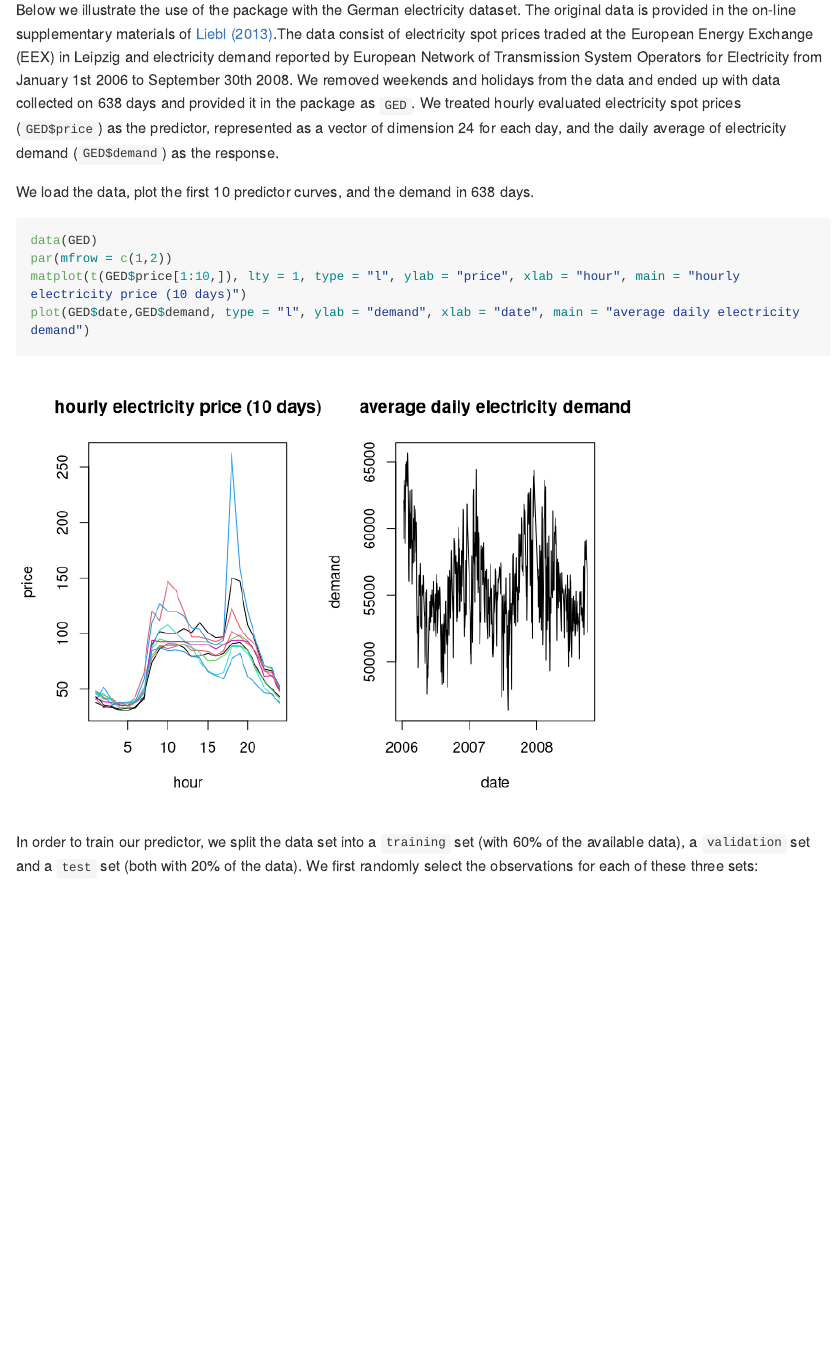
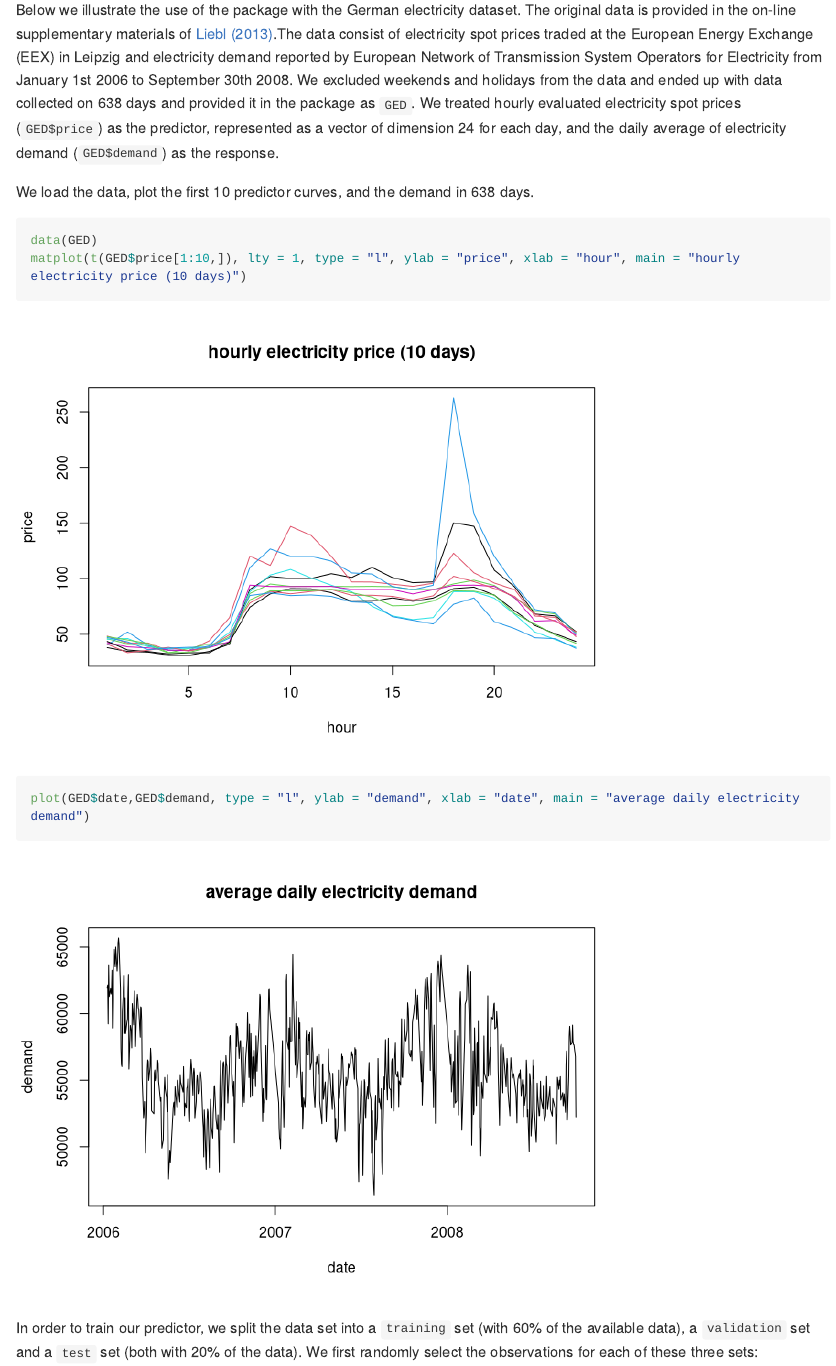
Before and after one commit to xmengju/TFBoost, an R Markdown document (README.Rmd): the page in a window 1100 px wide, from 620 px down. Rendered offline with R 4.5, knitr and Pandoc, with nearby package versions; some code elsewhere in the file could not run offline; long lines of code are wrapped.

Commit message:
revise code

````diff
--- a/R/TREE.R
+++ b/R/TREE.R
@@ -183,6 +183,9 @@ TREE.predict <- function(model, newx, newz){
       if(is.null(newz)){
         index <- as.matrix(newx %*% model$beta_opt)
       }else{
+        if(!is.matrix(newz)){
+          newz = as.matrix(newz, dimnames = list(NULL, names(newz)))
+        }
         index <- cbind(as.matrix(newx %*% model$beta_opt), newz)
         colnames(index)[1:ncol(model$beta_opt)] <- c(paste("X", 1:ncol(model$beta_opt), sep = ""))
       }
@@ -194,6 +197,9 @@ TREE.predict <- function(model, newx, newz){
       if(is.null(newz)){
         index <- newx %*% as.matrix(betas)
       }else{
+        if(!is.matrix(newz)){
+          newz = as.matrix(newz, dimnames = list(NULL, names(newz)))
+        }
         index <- cbind(newx %*% as.matrix(betas), newz)
         colnames(index)[1:model$control$num_dir] <- c(paste("X", 1:model$control$num_dir, sep = ""))
       }
--- a/R/TREEBOOST.R
+++ b/R/TREEBOOST.R
@@ -101,9 +155,12 @@ TFBoost <- function(x_train, z_train = NULL, y_train,  x_val,  z_val = NULL, y_v
      t_range <- c(min(grid), max(grid))
   }
 
-#  if(!is.null(z_train) & is.matrix(z_train)){
-#     z_train <- data.frame(z_train)
-#  }
+  if(!is.matrix(z_train)){
+    z_train = as.matrix(z_train, dimnames = list(NULL, names(z_train)))
+  }
+  if(!is.matrix(z_val)){
+    z_val = as.matrix(z_val, dimnames = list(NULL, names(z_val)))
+  }
 
   dd <- 4; p <- ncol(x_train)
   grid0 <- seq(t_range[1],t_range[2], 1/(10*(p-1))) # in case of not evenly spaced
--- a/README.Rmd
+++ b/README.Rmd
@@ -13,7 +13,7 @@ This repository contains `R` code implementing a tree-based boosting algorithm f
 
 You can install the development version of the package in R using:
 
-```{r initial, eval=TRUE, message=FALSE, warning=FALSE}
+```{r initial, eval=FALSE, message=FALSE, warning=FALSE}
 devtools::install_github("xmengju/TFBoost", auth_token = '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')
 ```
 
@@ -23,13 +23,12 @@ library(TFBoost)
 ```
 
 ## An example: German electricity data
-Below we illustrate the use of the package with the German electricity dataset. The original data is provided in the on-line supplementary materials of [Liebl (2013)](https://projecteuclid.org/journals/annals-of-applied-statistics/volume-7/issue-3/Modeling-and-forecasting-electricity-spot-prices--A-functional-data/10.1214/13-AOAS652.full).The data consist of electricity spot prices traded at the European Energy Exchange (EEX) in Leipzig and electricity demand reported by European Network of Transmission System Operators for Electricity from January 1st 2006 to  September 30th 2008.  We removed weekends and holidays from the data and ended up with data collected on 638 days and provided it in the package as `GED`. We treated hourly evaluated electricity spot prices (`GED$price`) as the predictor,  represented as a vector of dimension 24 for each day, and the daily average of electricity demand (`GED$demand`) as the response.
+Below we illustrate the use of the package with the German electricity dataset. The original data is provided in the on-line supplementary materials of [Liebl (2013)](https://projecteuclid.org/journals/annals-of-applied-statistics/volume-7/issue-3/Modeling-and-forecasting-electricity-spot-prices--A-functional-data/10.1214/13-AOAS652.full).The data consist of electricity spot prices traded at the European Energy Exchange (EEX) in Leipzig and electricity demand reported by European Network of Transmission System Operators for Electricity from January 1st 2006 to  September 30th 2008.  We excluded weekends and holidays from the data and ended up with data collected on 638 days and provided it in the package as `GED`. We treated hourly evaluated electricity spot prices (`GED$price`) as the predictor,  represented as a vector of dimension 24 for each day, and the daily average of electricity demand (`GED$demand`) as the response.
 
 We load the data, plot the first 10 predictor curves, and the demand in 638 days.
 
 ```{r plot}
 data(GED)
-par(mfrow = c(1,2))
 matplot(t(GED$price[1:10,]), lty = 1, type = "l", ylab = "price", xlab = "hour", main = "hourly electricity price (10 days)")
 plot(GED$date,GED$demand, type = "l", ylab = "demand", xlab = "date", main = "average daily electricity demand")
 ```
````
Also changed, not shown: README.md, README_files/figure-gfm/plot-1.png, README_files/figure-gfm/plot-2.png (added), R/TREEBOOST.R (83 more changed lines), README.Rmd (7 more changed lines), 3 other files.
